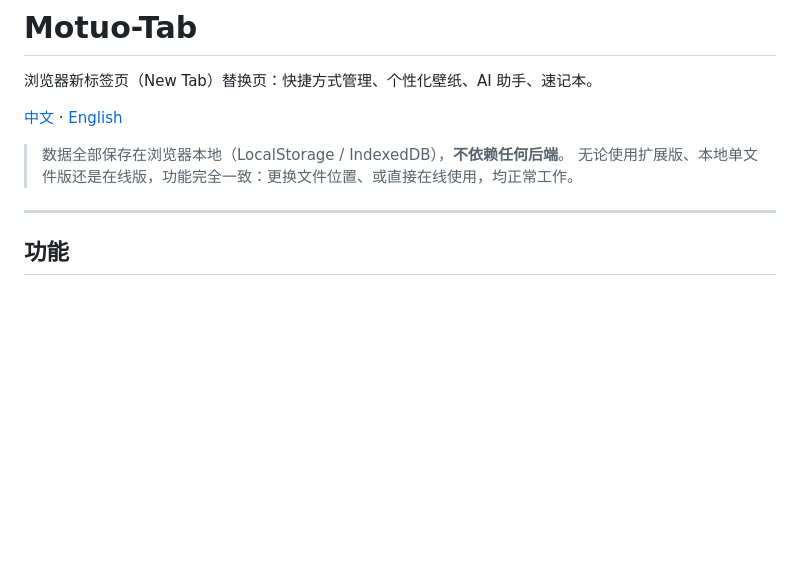
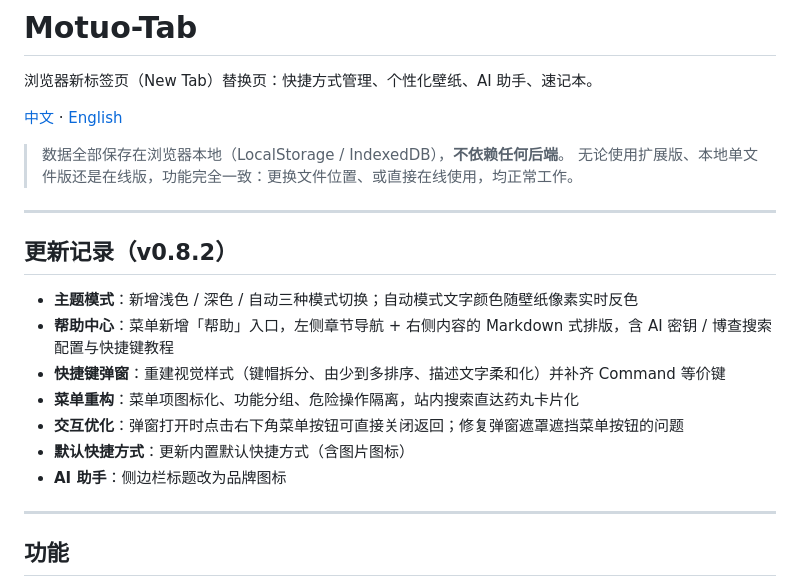
Before and after one commit to Motuo24/Motuo-Tab, a Markdown page: README.md, the part around the change. GitHub-like rendering; blank space fills up the shorter version.

Commit message:
docs(readme): 添加 v0.8.2 更新记录
README 顶部新增更新记录章节，汇总本次主题模式、帮助中心、
快捷键弹窗、菜单重构、交互优化等变更。

```diff
--- a/README.md
+++ b/README.md
@@ -6,6 +6,18 @@
 
 > 数据全部保存在浏览器本地（LocalStorage / IndexedDB），**不依赖任何后端**。
 > 无论使用扩展版、本地单文件版还是在线版，功能完全一致：更换文件位置、或直接在线使用，均正常工作。
+
+***
+
+## 更新记录（v0.8.2）
+
+- **主题模式**：新增浅色 / 深色 / 自动三种模式切换；自动模式文字颜色随壁纸像素实时反色
+- **帮助中心**：菜单新增「帮助」入口，左侧章节导航 + 右侧内容的 Markdown 式排版，含 AI 密钥 / 博查搜索配置与快捷键教程
+- **快捷键弹窗**：重建视觉样式（键帽拆分、由少到多排序、描述文字柔和化）并补齐 Command 等价键
+- **菜单重构**：菜单项图标化、功能分组、危险操作隔离，站内搜索直达药丸卡片化
+- **交互优化**：弹窗打开时点击右下角菜单按钮可直接关闭返回；修复弹窗遮罩遮挡菜单按钮的问题
+- **默认快捷方式**：更新内置默认快捷方式（含图片图标）
+- **AI 助手**：侧边栏标题改为品牌图标
 
 ***
 
```
